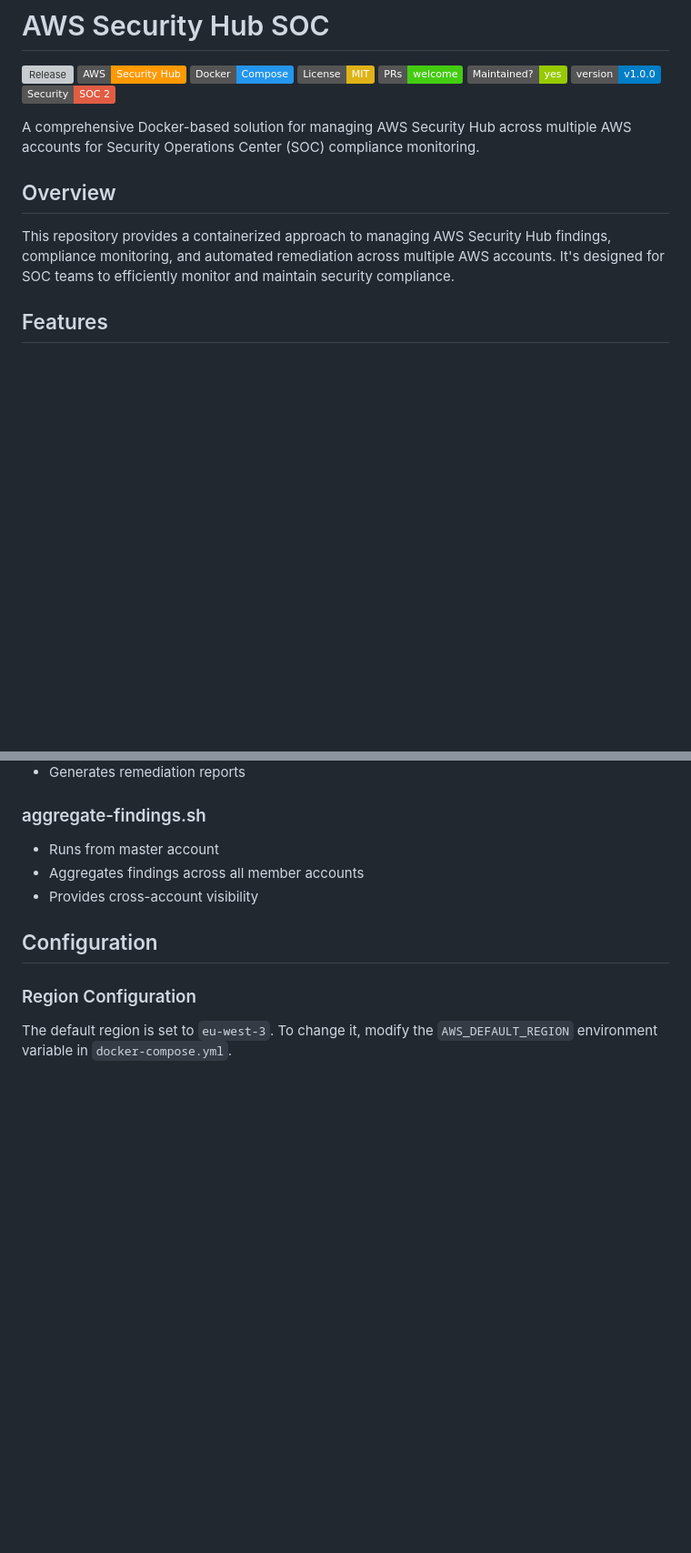
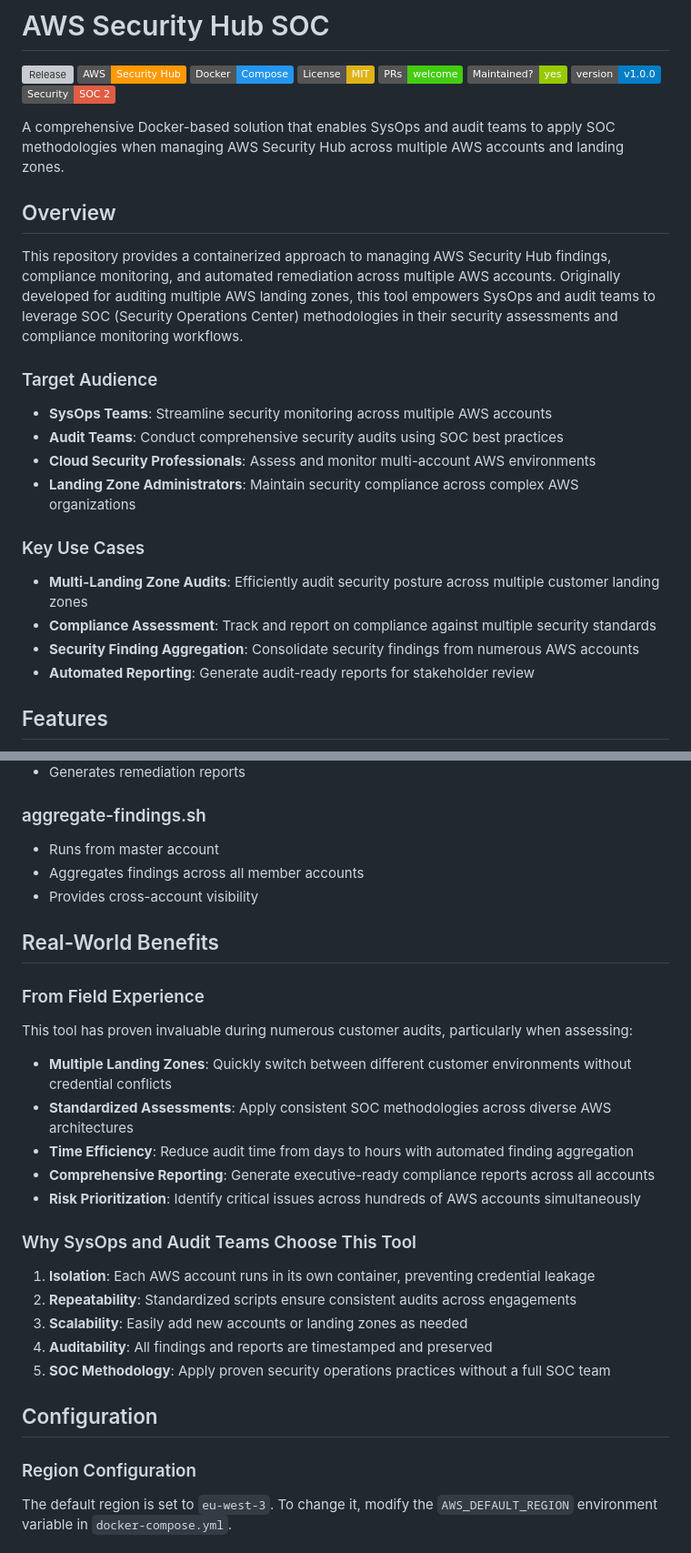
Before and after one commit to 4math2379/aws-security-hub-soc, a Markdown page: README.md, 2 parts joined by grey strips. Shown: that part at 91% size. GitHub-like rendering; badges without logos; blank space fills up the shorter version; grey boxes are pictures that could not be loaded.

Commit message:
Update README to clarify target audience - SysOps and audit teams using SOC methodologies

```diff
--- a/README.md
+++ b/README.md
@@ -9,11 +9,25 @@
 [![Version](https://img.shields.io/badge/version-v1.0.0-blue)](https://github.com/4math2379/aws-security-hub-soc/releases/tag/v1.0.0)
 [![Security](https://img.shields.io/badge/Security-SOC%202-red)](https://www.sans.org/cyber-security-courses/security-operations-essentials/)
 
-A comprehensive Docker-based solution for managing AWS Security Hub across multiple AWS accounts for Security Operations Center (SOC) compliance monitoring.
+A comprehensive Docker-based solution that enables SysOps and audit teams to apply SOC methodologies when managing AWS Security Hub across multiple AWS accounts and landing zones.
 
 ## Overview
 
-This repository provides a containerized approach to managing AWS Security Hub findings, compliance monitoring, and automated remediation across multiple AWS accounts. It's designed for SOC teams to efficiently monitor and maintain security compliance.
+This repository provides a containerized approach to managing AWS Security Hub findings, compliance monitoring, and automated remediation across multiple AWS accounts. Originally developed for auditing multiple AWS landing zones, this tool empowers SysOps and audit teams to leverage SOC (Security Operations Center) methodologies in their security assessments and compliance monitoring workflows.
+
+### Target Audience
+
+- **SysOps Teams**: Streamline security monitoring across multiple AWS accounts
+- **Audit Teams**: Conduct comprehensive security audits using SOC best practices
+- **Cloud Security Professionals**: Assess and monitor multi-account AWS environments
+- **Landing Zone Administrators**: Maintain security compliance across complex AWS organizations
+
+### Key Use Cases
+
+- **Multi-Landing Zone Audits**: Efficiently audit security posture across multiple customer landing zones
+- **Compliance Assessment**: Track and report on compliance against multiple security standards
+- **Security Finding Aggregation**: Consolidate security findings from numerous AWS accounts
+- **Automated Reporting**: Generate audit-ready reports for stakeholder review
 
 ## Features
 
@@ -193,6 +207,26 @@ Inside any container, you can run the following scripts:
 - Aggregates findings across all member accounts
 - Provides cross-account visibility
 
+## Real-World Benefits
+
+### From Field Experience
+
+This tool has proven invaluable during numerous customer audits, particularly when assessing:
+
+- **Multiple Landing Zones**: Quickly switch between different customer environments without credential conflicts
+- **Standardized Assessments**: Apply consistent SOC methodologies across diverse AWS architectures
+- **Time Efficiency**: Reduce audit time from days to hours with automated finding aggregation
+- **Comprehensive Reporting**: Generate executive-ready compliance reports across all accounts
+- **Risk Prioritization**: Identify critical issues across hundreds of AWS accounts simultaneously
+
+### Why SysOps and Audit Teams Choose This Tool
+
+1. **Isolation**: Each AWS account runs in its own container, preventing credential leakage
+2. **Repeatability**: Standardized scripts ensure consistent audits across engagements
+3. **Scalability**: Easily add new accounts or landing zones as needed
+4. **Auditability**: All findings and reports are timestamped and preserved
+5. **SOC Methodology**: Apply proven security operations practices without a full SOC team
+
 ## Configuration
 
 ### Region Configuration
```
